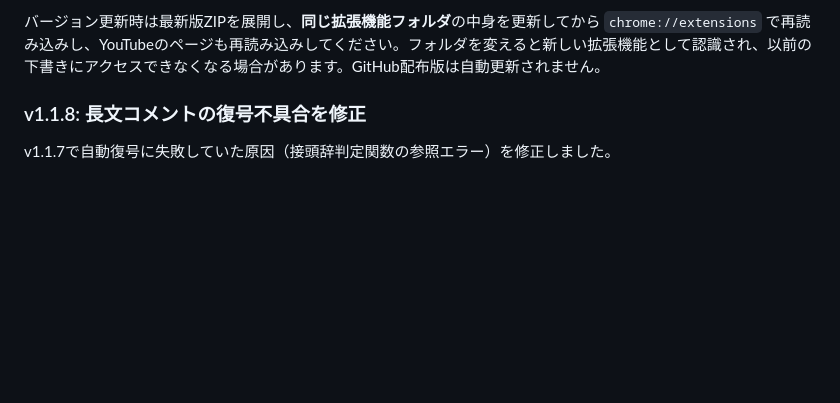
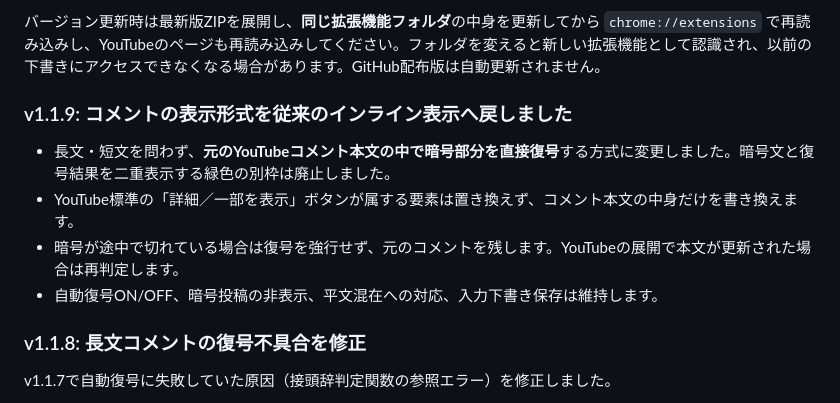
Before and after one commit to zero-lily/Re-Cipher, a Markdown page: README.md, the part around the change. Rendered like a GitHub page; blank space fills up the shorter version.

Commit message:
docs: clarify v1.1.9 restores inline YouTube comment decoding

```diff
--- a/README.md
+++ b/README.md
@@ -54,6 +54,13 @@ Chrome拡張では、通常のYouTube画面のコメント・ライブチャッ
 
 
 バージョン更新時は最新版ZIPを展開し、**同じ拡張機能フォルダ**の中身を更新してから `chrome://extensions` で再読み込みし、YouTubeのページも再読み込みしてください。フォルダを変えると新しい拡張機能として認識され、以前の下書きにアクセスできなくなる場合があります。GitHub配布版は自動更新されません。
+
+### v1.1.9: コメントの表示形式を従来のインライン表示へ戻しました
+
+- 長文・短文を問わず、**元のYouTubeコメント本文の中で暗号部分を直接復号**する方式に変更しました。暗号文と復号結果を二重表示する緑色の別枠は廃止しました。
+- YouTube標準の「詳細／一部を表示」ボタンが属する要素は置き換えず、コメント本文の中身だけを書き換えます。
+- 暗号が途中で切れている場合は復号を強行せず、元のコメントを残します。YouTubeの展開で本文が更新された場合は再判定します。
+- 自動復号ON/OFF、暗号投稿の非表示、平文混在への対応、入力下書き保存は維持します。
 
 ### v1.1.8: 長文コメントの復号不具合を修正
 
```
